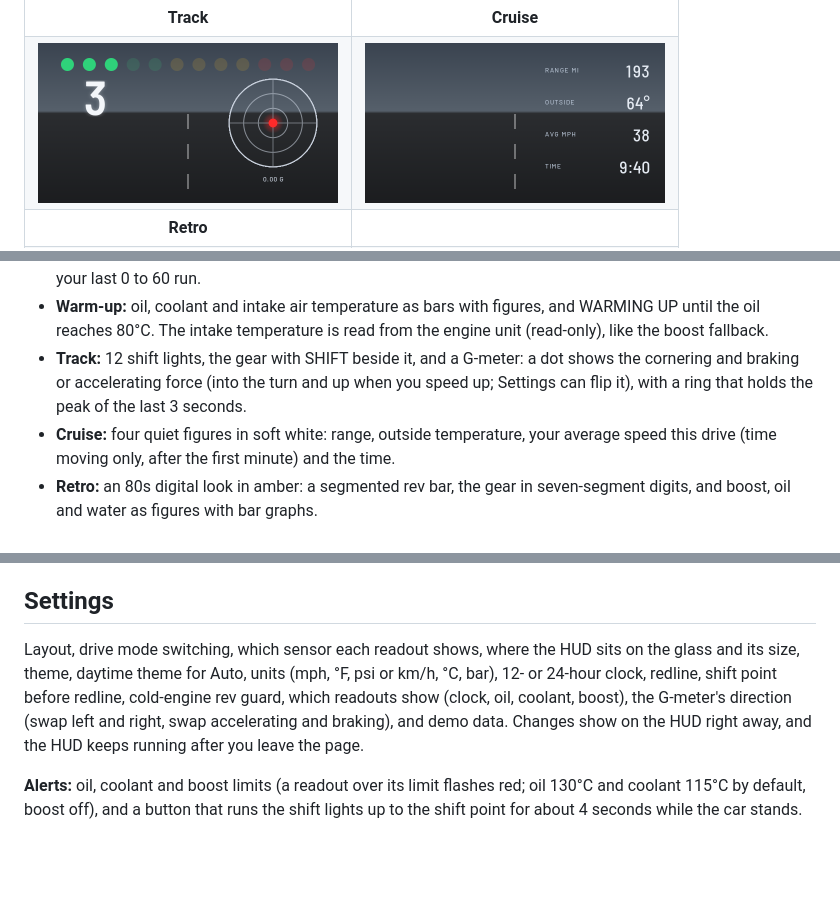
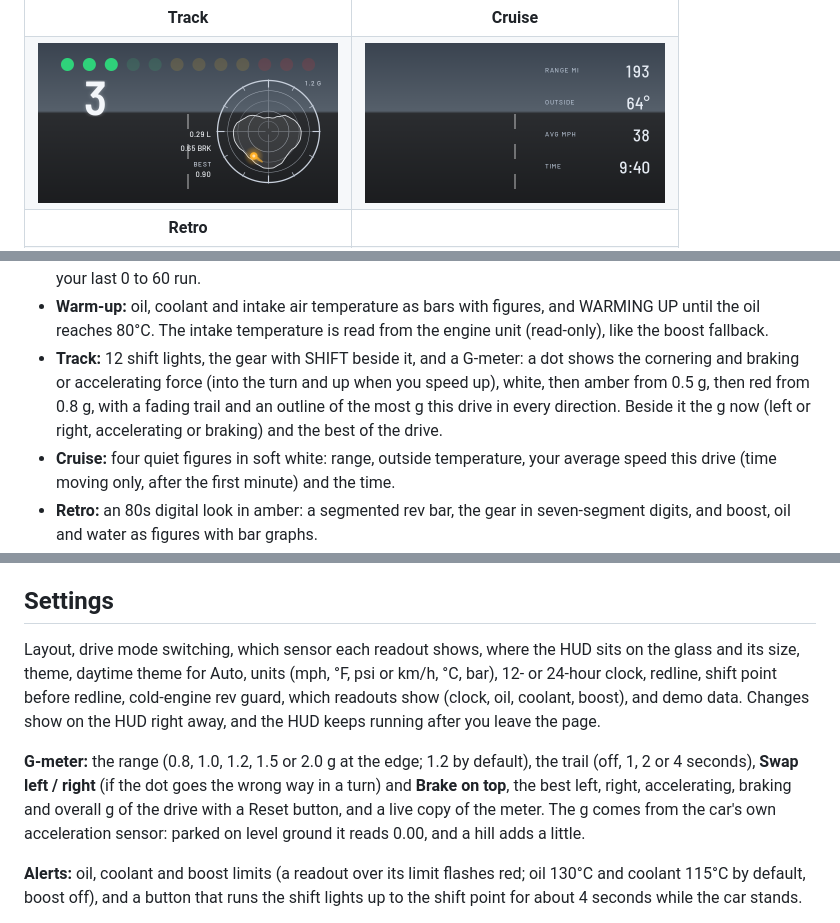
Before and after one commit to Chase0017/apps, a Markdown page: apps/idrive_hud_widgets/README.md, 3 parts joined by grey strips. GitHub-like rendering; pictures changed too: docs/images/hud-track.png; blank space fills up the shorter version.

Commit message:
Cluster Themes 0.14.0, HUD Widgets 0.12.0: G-meter upgrade

```diff
--- a/apps/idrive_hud_widgets/README.md
+++ b/apps/idrive_hud_widgets/README.md
@@ -61,7 +61,7 @@ Puts your own readouts on the windshield HUD: gear, a shift bar, boost, oil and
 - **Shift only:** 12 shift lights and the gear, and SHIFT at the shift point.
 - **Boost:** a boost gauge with a dot that holds the peak for 4 seconds, the boost in figures, and the peak since your last 0 to 60 run.
 - **Warm-up:** oil, coolant and intake air temperature as bars with figures, and WARMING UP until the oil reaches 80°C. The intake temperature is read from the engine unit (read-only), like the boost fallback.
-- **Track:** 12 shift lights, the gear with SHIFT beside it, and a G-meter: a dot shows the cornering and braking or accelerating force (into the turn and up when you speed up; Settings can flip it), with a ring that holds the peak of the last 3 seconds.
+- **Track:** 12 shift lights, the gear with SHIFT beside it, and a G-meter: a dot shows the cornering and braking or accelerating force (into the turn and up when you speed up), white, then amber from 0.5 g, then red from 0.8 g, with a fading trail and an outline of the most g this drive in every direction. Beside it the g now (left or right, accelerating or braking) and the best of the drive.
 - **Cruise:** four quiet figures in soft white: range, outside temperature, your average speed this drive (time moving only, after the first minute) and the time.
 - **Retro:** an 80s digital look in amber: a segmented rev bar, the gear in seven-segment digits, and boost, oil and water as figures with bar graphs.
 - The clock, oil, coolant and shift point readouts can each show another sensor instead (page's Readouts tab).
@@ -94,7 +94,9 @@ Classic, M and Night, plus Auto, which switches to Night at sunset. You choose w
 
 ## Settings
 
-Layout, drive mode switching, which sensor each readout shows, where the HUD sits on the glass and its size, theme, daytime theme for Auto, units (mph, °F, psi or km/h, °C, bar), 12- or 24-hour clock, redline, shift point before redline, cold-engine rev guard, which readouts show (clock, oil, coolant, boost), the G-meter's direction (swap left and right, swap accelerating and braking), and demo data. Changes show on the HUD right away, and the HUD keeps running after you leave the page.
+Layout, drive mode switching, which sensor each readout shows, where the HUD sits on the glass and its size, theme, daytime theme for Auto, units (mph, °F, psi or km/h, °C, bar), 12- or 24-hour clock, redline, shift point before redline, cold-engine rev guard, which readouts show (clock, oil, coolant, boost), and demo data. Changes show on the HUD right away, and the HUD keeps running after you leave the page.
+
+**G-meter:** the range (0.8, 1.0, 1.2, 1.5 or 2.0 g at the edge; 1.2 by default), the trail (off, 1, 2 or 4 seconds), **Swap left / right** (if the dot goes the wrong way in a turn) and **Brake on top**, the best left, right, accelerating, braking and overall g of the drive with a Reset button, and a live copy of the meter. The g comes from the car's own acceleration sensor: parked on level ground it reads 0.00, and a hill adds a little.
 
 **Alerts:** oil, coolant and boost limits (a readout over its limit flashes red; oil 130°C and coolant 115°C by default, boost off), and a button that runs the shift lights up to the shift point for about 4 seconds while the car stands.
 
```
Also changed, not shown: CHANGELOG.md (+1 -0 lines), apps/cluster_themes/README.md (+2 -2 lines), docs/images/cluster-rally.png, 12 other files.
